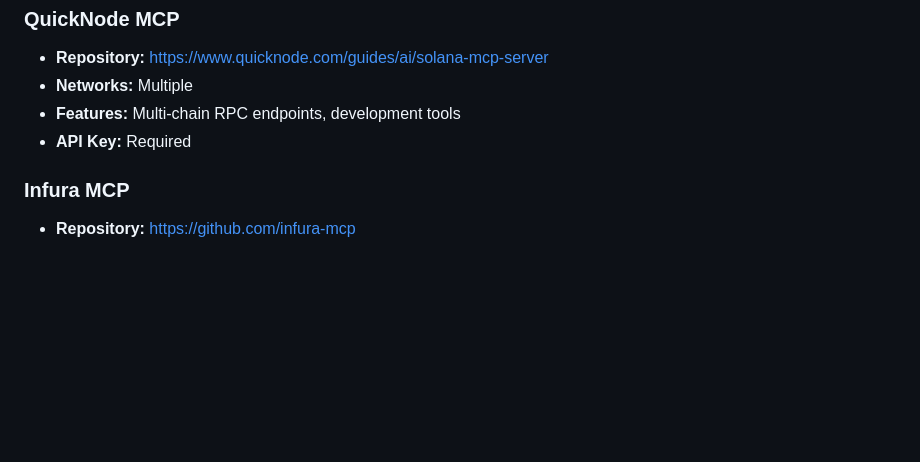
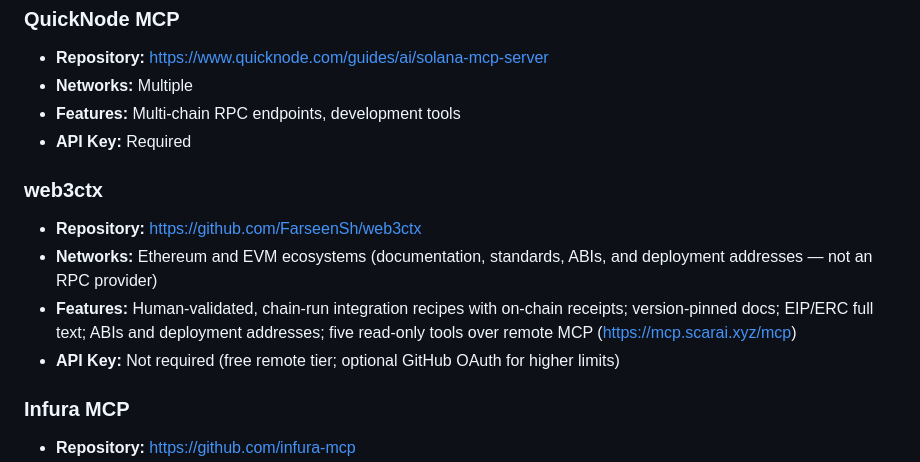
Before and after one commit to rudazy/web3-mcp-hub, a Markdown page: docs/SERVERS.md, the part around the change. Rendered like a GitHub page; blank space fills up the shorter version.

```diff
--- a/docs/SERVERS.md
+++ b/docs/SERVERS.md
@@ -553,6 +553,12 @@ This document contains the full expanded list of all Web3 MCP servers with detai
 - **Features:** Multi-chain RPC endpoints, development tools
 - **API Key:** Required
 
+### web3ctx
+- **Repository:** https://github.com/FarseenSh/web3ctx
+- **Networks:** Ethereum and EVM ecosystems (documentation, standards, ABIs, and deployment addresses — not an RPC provider)
+- **Features:** Human-validated, chain-run integration recipes with on-chain receipts; version-pinned docs; EIP/ERC full text; ABIs and deployment addresses; five read-only tools over remote MCP (https://mcp.scarai.xyz/mcp)
+- **API Key:** Not required (free remote tier; optional GitHub OAuth for higher limits)
+
 ### Infura MCP
 - **Repository:** https://github.com/infura-mcp
 - **Networks:** Ethereum, IPFS, Filecoin
```
Also changed, not shown: README.md (+15 -0 lines).
